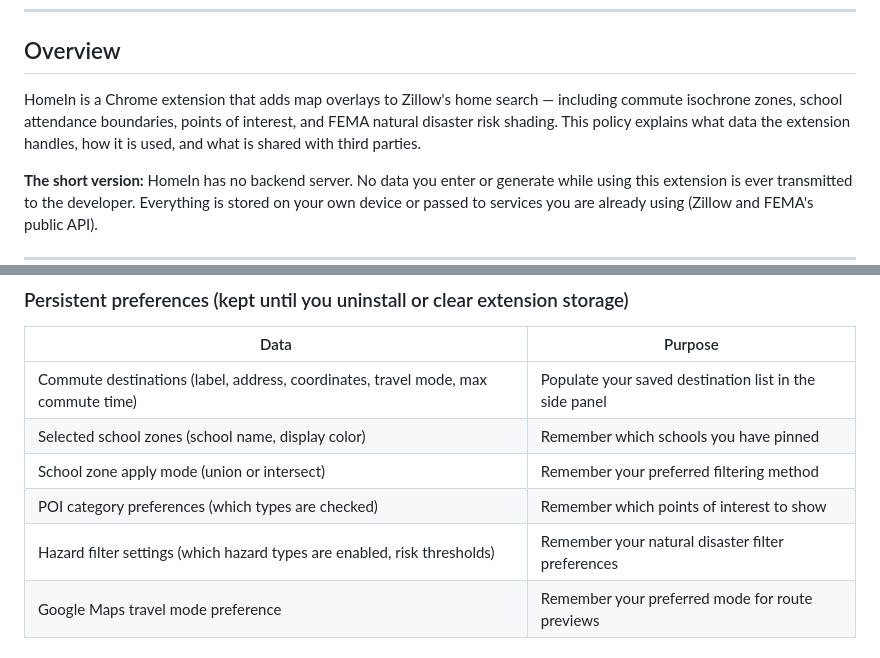
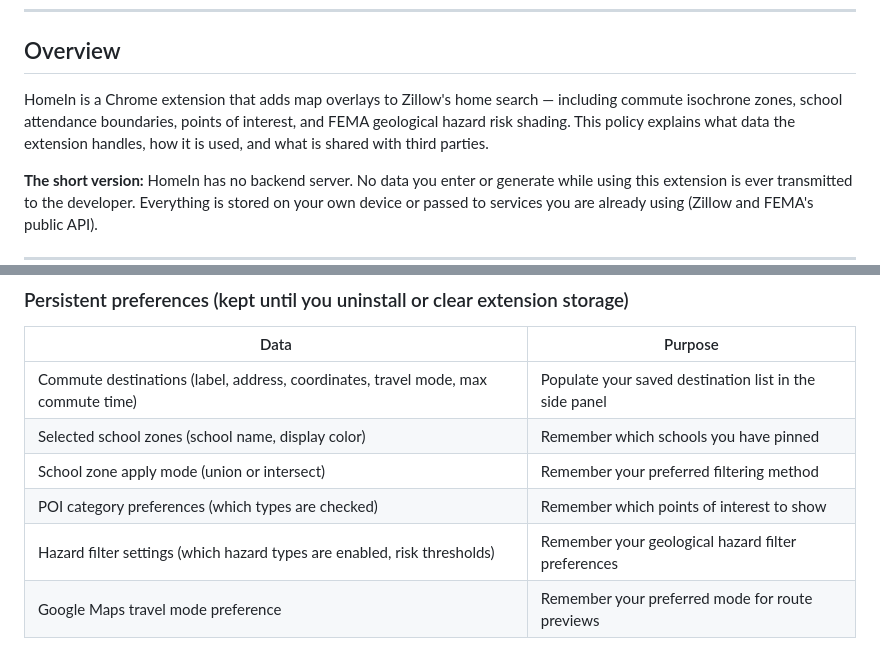
Before and after one commit to abant07/abant07.github.io, a Markdown page: README.md, 2 parts joined by grey strips. Rendered like a GitHub page.

Commit message:
Clarify geological hazard risk shading in README
Updated the description of HomeIn to clarify geological hazard risk shading instead of natural disaster risk shading.

```diff
--- a/README.md
+++ b/README.md
@@ -8,7 +8,7 @@
 
 ## Overview
 
-HomeIn is a Chrome extension that adds map overlays to Zillow's home search — including commute isochrone zones, school attendance boundaries, points of interest, and FEMA natural disaster risk shading. This policy explains what data the extension handles, how it is used, and what is shared with third parties.
+HomeIn is a Chrome extension that adds map overlays to Zillow's home search — including commute isochrone zones, school attendance boundaries, points of interest, and FEMA geological hazard risk shading. This policy explains what data the extension handles, how it is used, and what is shared with third parties.
 
 **The short version:** HomeIn has no backend server. No data you enter or generate while using this extension is ever transmitted to the developer. Everything is stored on your own device or passed to services you are already using (Zillow and FEMA's public API).
 
@@ -26,7 +26,7 @@ HomeIn stores the following data locally in your browser using `chrome.storage.l
 | Selected school zones (school name, display color) | Remember which schools you have pinned |
 | School zone apply mode (union or intersect) | Remember your preferred filtering method |
 | POI category preferences (which types are checked) | Remember which points of interest to show |
-| Hazard filter settings (which hazard types are enabled, risk thresholds) | Remember your natural disaster filter preferences |
+| Hazard filter settings (which hazard types are enabled, risk thresholds) | Remember your geological hazard filter preferences |
 | Google Maps travel mode preference | Remember your preferred mode for route previews |
 
 ### Session data (automatically cleared 30 minutes after your last activity, or when you navigate to a different region)
```
